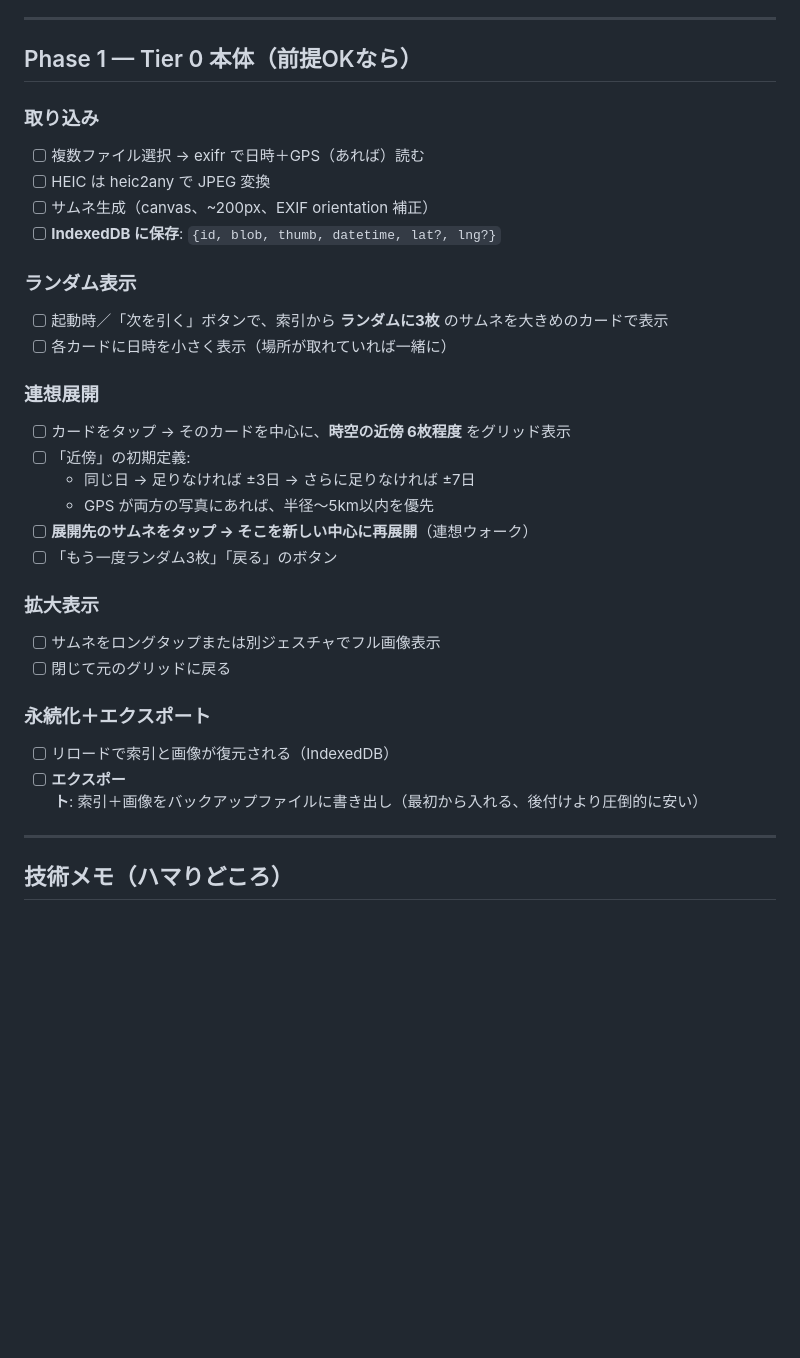
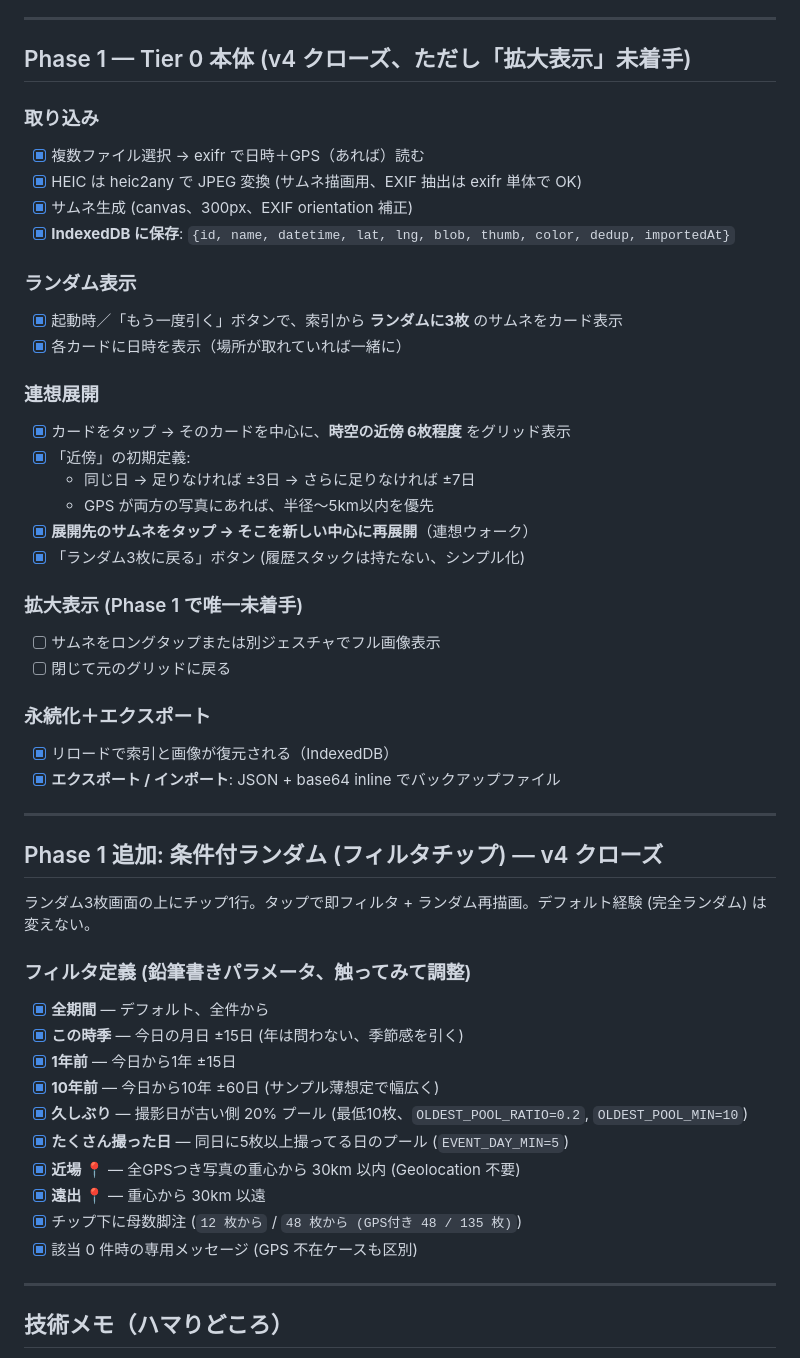
Before and after one commit to yutsutke/photo-memory-spike, a Markdown page: TODO.md, the part around one of its changes. Rendered like a GitHub page; blank space fills up the shorter version.

Commit message:
docs: セッション終了前の TODO 整理 (CLAUDE.md ルール初適用)
ギャップを発見して埋めた:
- Phase 1 / Phase 1.5 のチェックボックスが全部 [ ] のままだった → 実装済み分を [x] に
- Phase 1.5 の「カラー優先」仕様は当初の「時空近傍30→色順」のままだった
  → 「純粋色 (時空無視) に振り直し」を ~~取り消し線~~ で残しつつ反映
- 「Phase 1 追加: 条件付ランダム」が現在地に1行だけだった
  → 独立セクションを追加、フィルタ8個の定義と鉛筆書きパラメータを文書化
- Phase 1 で唯一未着手の「拡大表示」を明示
- 各 Phase 見出しに v4/v5 タグ追加 (CHANGELOG とのリンク)
- 重複 --- を整理
- Phase 1.5 の検証問いの観察結果を追記

```diff
--- a/TODO.md
+++ b/TODO.md
@@ -47,33 +47,51 @@
 
 ---
 
-## Phase 1 — Tier 0 本体（前提OKなら）
+## Phase 1 — Tier 0 本体 (v4 クローズ、ただし「拡大表示」未着手)
 
 ### 取り込み
-- [ ] 複数ファイル選択 → exifr で日時＋GPS（あれば）読む
-- [ ] HEIC は heic2any で JPEG 変換
-- [ ] サムネ生成（canvas、~200px、EXIF orientation 補正）
-- [ ] **IndexedDB に保存**: `{id, blob, thumb, datetime, lat?, lng?}`
+- [x] 複数ファイル選択 → exifr で日時＋GPS（あれば）読む
+- [x] HEIC は heic2any で JPEG 変換 (サムネ描画用、EXIF 抽出は exifr 単体で OK)
+- [x] サムネ生成 (canvas、300px、EXIF orientation 補正)
+- [x] **IndexedDB に保存**: `{id, name, datetime, lat, lng, blob, thumb, color, dedup, importedAt}`
 
 ### ランダム表示
-- [ ] 起動時／「次を引く」ボタンで、索引から **ランダムに3枚** のサムネを大きめのカードで表示
-- [ ] 各カードに日時を小さく表示（場所が取れていれば一緒に）
+- [x] 起動時／「もう一度引く」ボタンで、索引から **ランダムに3枚** のサムネをカード表示
+- [x] 各カードに日時を表示（場所が取れていれば一緒に）
 
 ### 連想展開
-- [ ] カードをタップ → そのカードを中心に、**時空の近傍 6枚程度** をグリッド表示
-- [ ] 「近傍」の初期定義:
+- [x] カードをタップ → そのカードを中心に、**時空の近傍 6枚程度** をグリッド表示
+- [x] 「近傍」の初期定義:
   - 同じ日 → 足りなければ ±3日 → さらに足りなければ ±7日
   - GPS が両方の写真にあれば、半径〜5km以内を優先
-- [ ] **展開先のサムネをタップ → そこを新しい中心に再展開**（連想ウォーク）
-- [ ] 「もう一度ランダム3枚」「戻る」のボタン
+- [x] **展開先のサムネをタップ → そこを新しい中心に再展開**（連想ウォーク）
+- [x] 「ランダム3枚に戻る」ボタン (履歴スタックは持たない、シンプル化)
 
-### 拡大表示
+### 拡大表示 (Phase 1 で唯一未着手)
 - [ ] サムネをロングタップまたは別ジェスチャでフル画像表示
 - [ ] 閉じて元のグリッドに戻る
 
 ### 永続化＋エクスポート
-- [ ] リロードで索引と画像が復元される（IndexedDB）
-- [ ] **エクスポート**: 索引＋画像をバックアップファイルに書き出し（最初から入れる、後付けより圧倒的に安い）
+- [x] リロードで索引と画像が復元される（IndexedDB）
+- [x] **エクスポート / インポート**: JSON + base64 inline でバックアップファイル
+
+---
+
+## Phase 1 追加: 条件付ランダム (フィルタチップ) — v4 クローズ
+
+ランダム3枚画面の上にチップ1行。タップで即フィルタ + ランダム再描画。デフォルト経験 (完全ランダム) は変えない。
+
+### フィルタ定義 (鉛筆書きパラメータ、触ってみて調整)
+- [x] **全期間** — デフォルト、全件から
+- [x] **この時季** — 今日の月日 ±15日 (年は問わない、季節感を引く)
+- [x] **1年前** — 今日から1年 ±15日
+- [x] **10年前** — 今日から10年 ±60日 (サンプル薄想定で幅広く)
+- [x] **久しぶり** — 撮影日が古い側 20% プール (最低10枚、`OLDEST_POOL_RATIO=0.2`, `OLDEST_POOL_MIN=10`)
+- [x] **たくさん撮った日** — 同日に5枚以上撮ってる日のプール (`EVENT_DAY_MIN=5`)
+- [x] **近場 📍** — 全GPSつき写真の重心から 30km 以内 (Geolocation 不要)
+- [x] **遠出 📍** — 重心から 30km 以遠
+- [x] チップ下に母数脚注 (`12 枚から` / `48 枚から (GPS付き 48 / 135 枚)`)
+- [x] 該当 0 件時の専用メッセージ (GPS 不在ケースも区別)
 
 ---
 
```
Also changed, not shown: other parts of TODO.md (+12 -13 lines).
